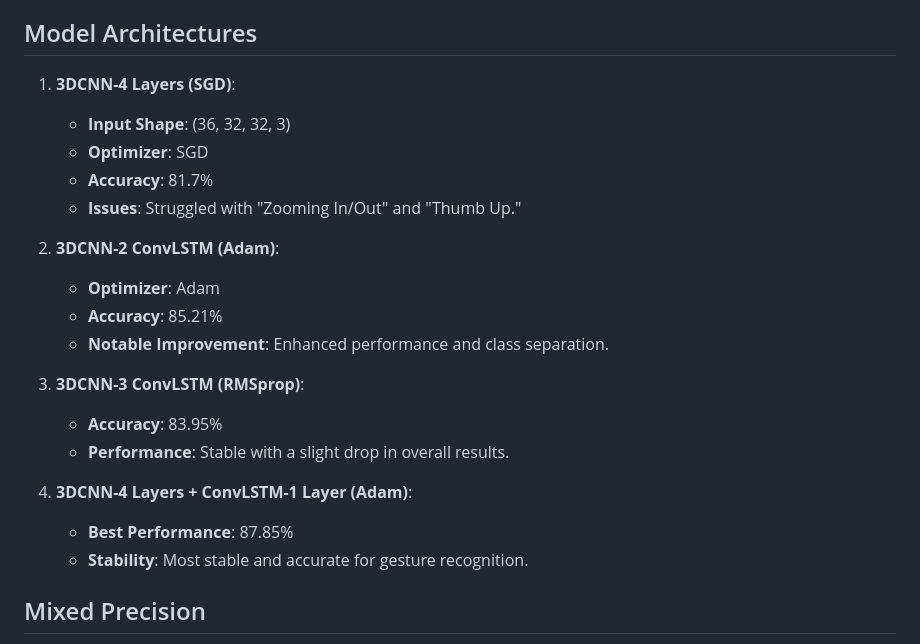
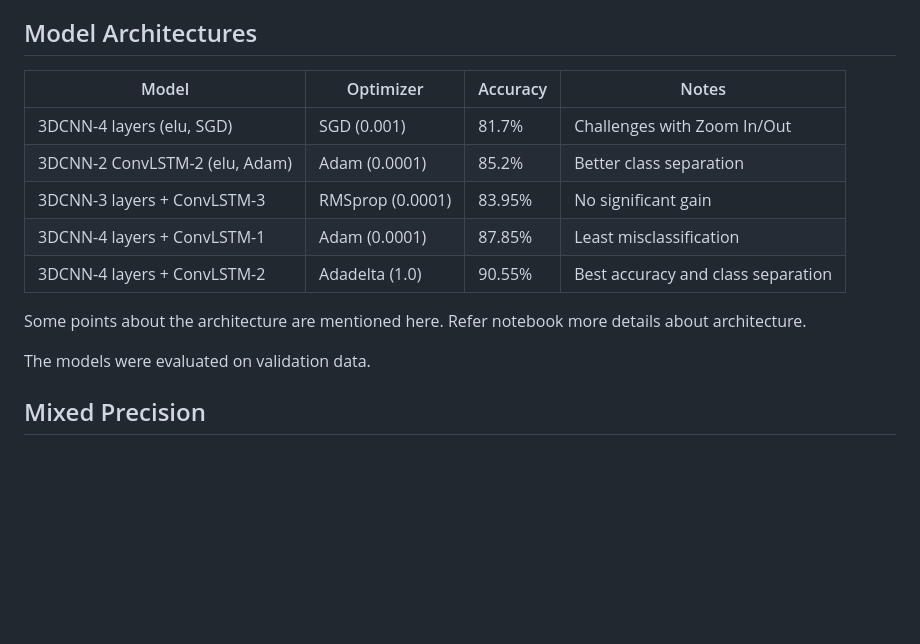
Before and after one commit to Shriya-20/Gesture-Recogniton-in-Game-Development, a Markdown page: README.md, the part around the change. GitHub-like rendering; blank space fills up the shorter version.

```diff
--- a/README.md
+++ b/README.md
@@ -20,24 +20,18 @@ The goal of this project is to recognize human hand gestures in real-time using
 3. **Data Generators**: Custom batch generation with frame standardization and one-hot encoding of labels.
 
 ## Model Architectures
-1. **3DCNN-4 Layers (SGD)**:
-   - **Input Shape**: (36, 32, 32, 3)
-   - **Optimizer**: SGD
-   - **Accuracy**: 81.7%
-   - **Issues**: Struggled with "Zooming In/Out" and "Thumb Up."
+| Model                            | Optimizer       | Accuracy | Notes |
+|----------------------------------|-----------------|----------|-------|
+| 3DCNN-4 layers (elu, SGD)        | SGD (0.001)    | 81.7%    | Challenges with Zoom In/Out |
+| 3DCNN-2 ConvLSTM-2 (elu, Adam)   | Adam (0.0001)  | 85.2%    | Better class separation |
+| 3DCNN-3 layers + ConvLSTM-3      | RMSprop (0.0001)| 83.95%  | No significant gain |
+| 3DCNN-4 layers + ConvLSTM-1      | Adam (0.0001)  | 87.85%   | Least misclassification |
+| 3DCNN-4 layers + ConvLSTM-2      | Adadelta (1.0) | 90.55%   | Best accuracy and class separation |
 
-2. **3DCNN-2 ConvLSTM (Adam)**:
-   - **Optimizer**: Adam
-   - **Accuracy**: 85.21%
-   - **Notable Improvement**: Enhanced performance and class separation.
+Some points about the architecture are mentioned here. Refer notebook more details about architecture.
 
-3. **3DCNN-3 ConvLSTM (RMSprop)**:
-   - **Accuracy**: 83.95%
-   - **Performance**: Stable with a slight drop in overall results.
+The models were evaluated on validation data.
 
-4. **3DCNN-4 Layers + ConvLSTM-1 Layer (Adam)**:
-   - **Best Performance**: 87.85%
-   - **Stability**: Most stable and accurate for gesture recognition.
 
 ## Mixed Precision
 This project utilizes a combination of 16-bit and 32-bit floating-point numbers for improved performance, optimized for NVIDIA GPUs with Tensor Cores.
```
